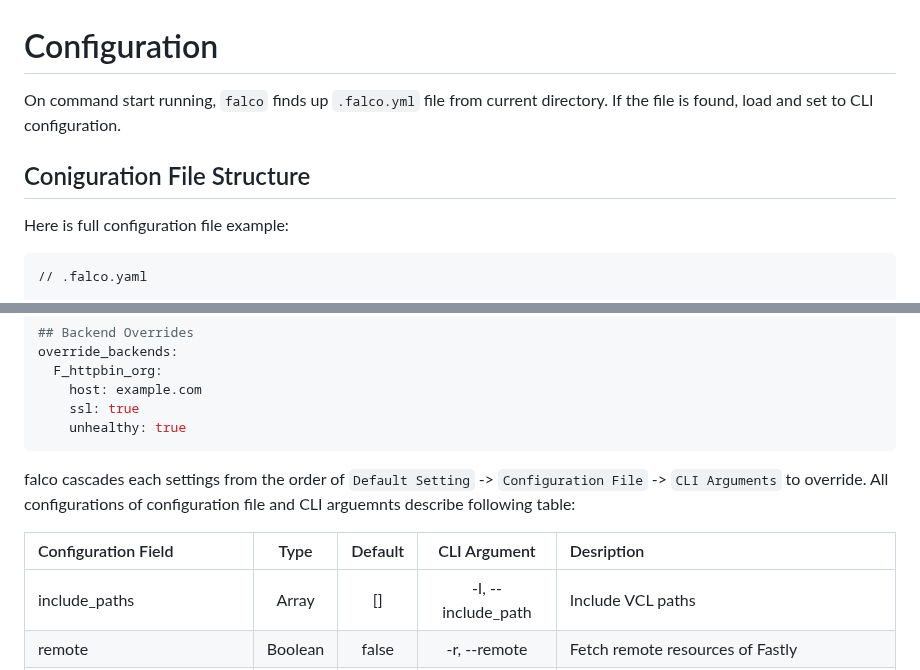
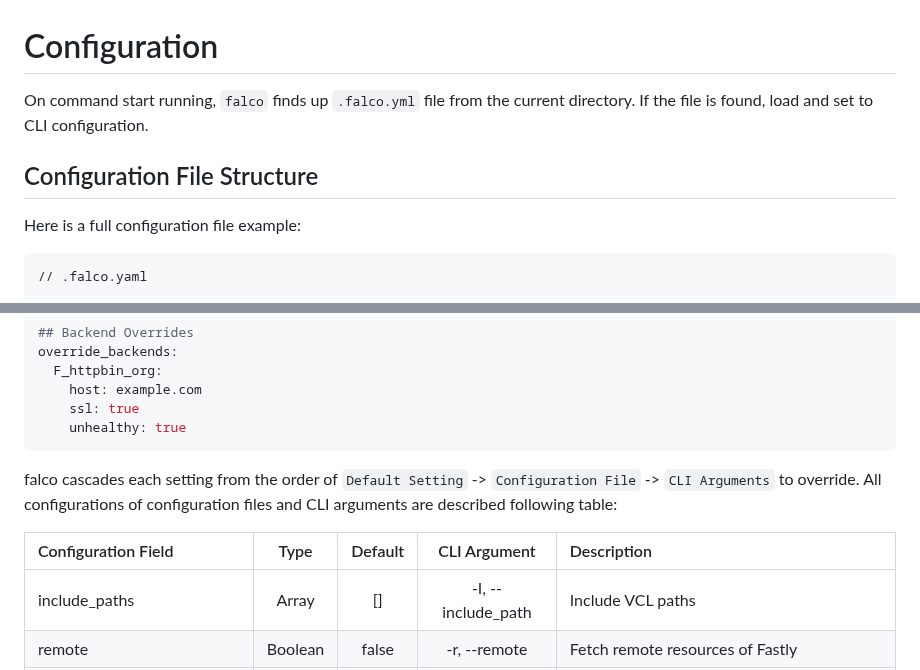
Before and after one commit to ysugimoto/falco, a Markdown page: docs/configuration.md, 2 parts joined by grey strips. GitHub-like rendering.

````diff
--- a/docs/configuration.md
+++ b/docs/configuration.md
@@ -1,11 +1,11 @@
 # Configuration
 
-On command start running, `falco` finds up `.falco.yml` file from current directory.
+On command start running, `falco` finds up `.falco.yml` file from the current directory.
 If the file is found, load and set to CLI configuration.
 
-## Coniguration File Structure
+## Configuration File Structure
 
-Here is full configuration file example:
+Here is a full configuration file example:
 
 ```yaml
 // .falco.yaml
@@ -42,10 +42,10 @@ override_backends:
     unhealthy: true
 ```
 
-falco cascades each settings from the order of `Default Setting` -> `Configuration File` -> `CLI Arguments` to override.
-All configurations of configuration file and CLI arguemnts describe following table:
+falco cascades each setting from the order of `Default Setting` -> `Configuration File` -> `CLI Arguments` to override.
+All configurations of configuration files and CLI arguments are described following table:
 
-| Configuration Field                | Type          | Default | CLI Argument       | Desription                                                                                                                |
+| Configuration Field                | Type          | Default | CLI Argument       | Description                                                                                                                |
 |:-----------------------------------|:-------------:|:-------:|:------------------:|:--------------------------------------------------------------------------------------------------------------------------|
 | include_paths                      | Array<String> | []      | -I, --include_path | Include VCL paths                                                                                                         |
 | remote                             | Boolean       | false   | -r, --remote       | Fetch remote resources of Fastly                                                                                          |
````
